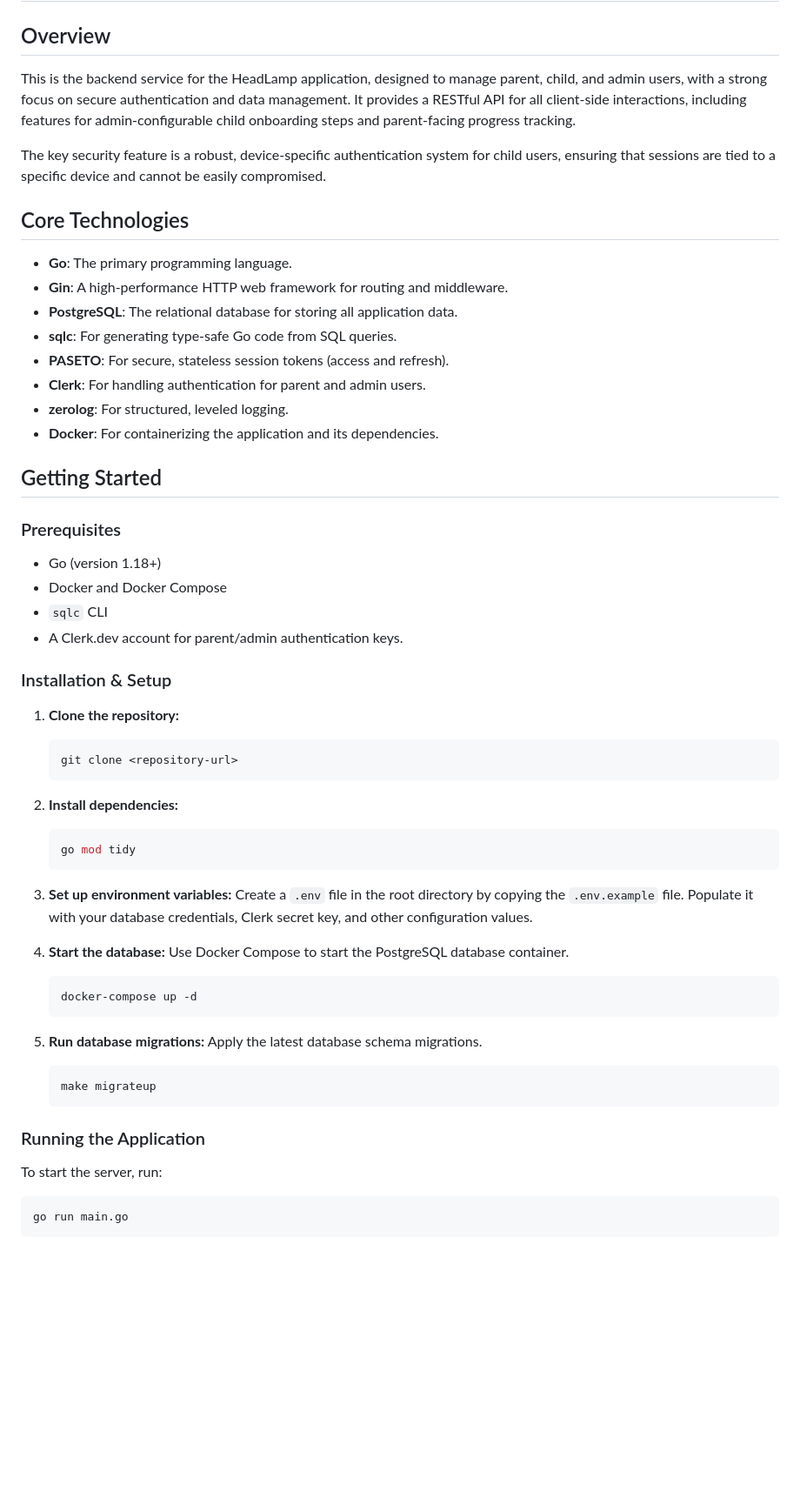
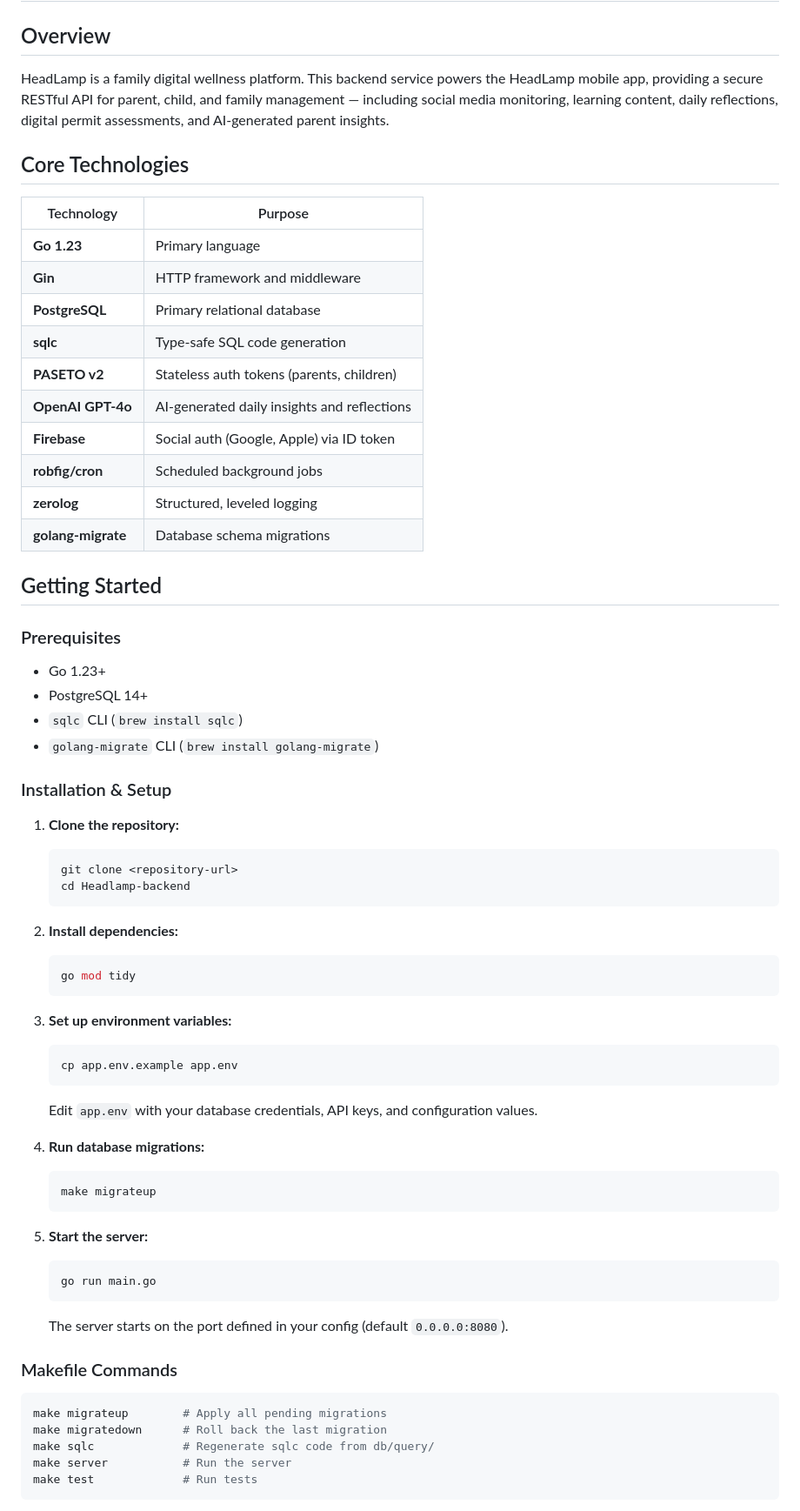
Before and after one commit to yodo-dev/Headlamp-backend, a Markdown page: README.md, the part around one of its changes. Shown at 87% size. Drawn GitHub-style; blank space fills up the shorter version.

Commit message:
docs: update README to enhance clarity on project overview, core technologies, and setup instructions

````diff
--- a/README.md
+++ b/README.md
@@ -2,62 +2,69 @@
 
 ## Overview
 
-This is the backend service for the HeadLamp application, designed to manage parent, child, and admin users, with a strong focus on secure authentication and data management. It provides a RESTful API for all client-side interactions, including features for admin-configurable child onboarding steps and parent-facing progress tracking.
-
-The key security feature is a robust, device-specific authentication system for child users, ensuring that sessions are tied to a specific device and cannot be easily compromised.
+HeadLamp is a family digital wellness platform. This backend service powers the HeadLamp mobile app, providing a secure RESTful API for parent, child, and family management — including social media monitoring, learning content, daily reflections, digital permit assessments, and AI-generated parent insights.
 
 ## Core Technologies
 
-- **Go**: The primary programming language.
-- **Gin**: A high-performance HTTP web framework for routing and middleware.
-- **PostgreSQL**: The relational database for storing all application data.
-- **sqlc**: For generating type-safe Go code from SQL queries.
-- **PASETO**: For secure, stateless session tokens (access and refresh).
-- **Clerk**: For handling authentication for parent and admin users.
-- **zerolog**: For structured, leveled logging.
-- **Docker**: For containerizing the application and its dependencies.
+| Technology | Purpose |
+|---|---|
+| **Go 1.23** | Primary language |
+| **Gin** | HTTP framework and middleware |
+| **PostgreSQL** | Primary relational database |
+| **sqlc** | Type-safe SQL code generation |
+| **PASETO v2** | Stateless auth tokens (parents, children) |
+| **OpenAI GPT-4o** | AI-generated daily insights and reflections |
+| **Firebase** | Social auth (Google, Apple) via ID token |
+| **robfig/cron** | Scheduled background jobs |
+| **zerolog** | Structured, leveled logging |
+| **golang-migrate** | Database schema migrations |
 
 ## Getting Started
 
 ### Prerequisites
 
-- Go (version 1.18+)
-- Docker and Docker Compose
-- `sqlc` CLI
-- A Clerk.dev account for parent/admin authentication keys.
+- Go 1.23+
+- PostgreSQL 14+
+- `sqlc` CLI (`brew install sqlc`)
+- `golang-migrate` CLI (`brew install golang-migrate`)
 
 ### Installation & Setup
 
-1.  **Clone the repository:**
-    ```bash
-    git clone <repository-url>
-    ```
+1. **Clone the repository:**
+   ```bash
+   git clone <repository-url>
+   cd Headlamp-backend
+   ```
 
-2.  **Install dependencies:**
-    ```bash
-    go mod tidy
-    ```
+2. **Install dependencies:**
+   ```bash
+   go mod tidy
+   ```
 
-3.  **Set up environment variables:**
-    Create a `.env` file in the root directory by copying the `.env.example` file. Populate it with your database credentials, Clerk secret key, and other configuration values.
+3. **Set up environment variables:**
+   ```bash
+   cp app.env.example app.env
+   ```
+   Edit `app.env` with your database credentials, API keys, and configuration values.
 
-4.  **Start the database:**
-    Use Docker Compose to start the PostgreSQL database container.
-    ```bash
-    docker-compose up -d
-    ```
+4. **Run database migrations:**
+   ```bash
+   make migrateup
+   ```
 
-5.  **Run database migrations:**
-    Apply the latest database schema migrations.
-    ```bash
-    make migrateup
-    ```
+5. **Start the server:**
+   ```bash
+   go run main.go
+   ```
+   The server starts on the port defined in your config (default `0.0.0.0:8080`).
 
-### Running the Application
-
-To start the server, run:
+### Makefile Commands
 
 ```bash
-go run main.go
+make migrateup        # Apply all pending migrations
+make migratedown      # Roll back the last migration
+make sqlc             # Regenerate sqlc code from db/query/
+make server           # Run the server
+make test             # Run tests
 ```
 
````
Also changed, not shown: other parts of README.md (+130 -22 lines).
